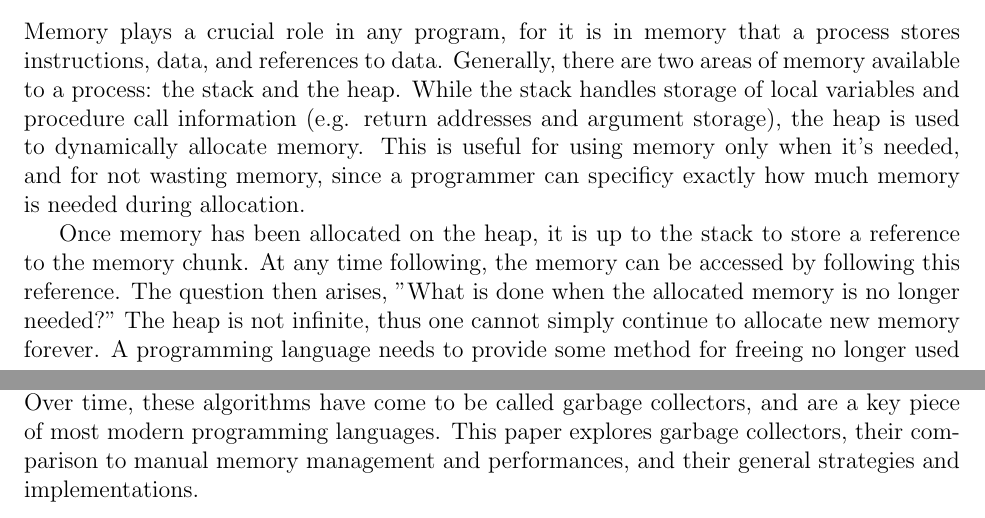
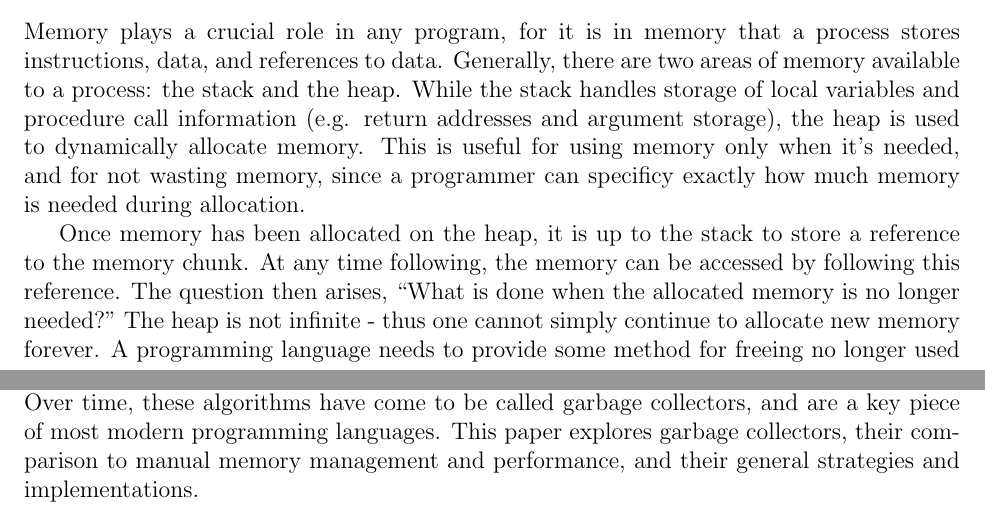
Before and after one commit to nczaban/GarbageCollectionPaper, a LaTeX document (Garbage.tex): two parts of page 1 of 2, joined at a grey line, cut so that both start at the same text. Compiled offline with pdfLaTeX.

Commit message:
Typo Changes

```diff
--- a/Garbage.tex
+++ b/Garbage.tex
@@ -7,7 +7,7 @@
 \section{Introduction}
 Memory plays a crucial role in any program, for it is in memory that a process stores instructions, data, and references to data. Generally, there are two areas of memory available to a process: the stack and the heap. While the stack handles storage of local variables and procedure call information (e.g. return addresses and argument storage), the heap is used to dynamically allocate memory. This is useful for using memory only when it's needed, and for not wasting memory, since a programmer can specificy exactly how much memory is needed during allocation.
 
-Once memory has been allocated on the heap, it is up to the stack to store a reference to the memory chunk. At any time following, the memory can be accessed by following this reference. The question then arises, "What is done when the allocated memory is no longer needed?" The heap is not infinite, thus one cannot simply continue to allocate new memory forever. A programming language needs to provide some method for freeing no longer used memory.
+Once memory has been allocated on the heap, it is up to the stack to store a reference to the memory chunk. At any time following, the memory can be accessed by following this reference. The question then arises, ``What is done when the allocated memory is no longer needed?" The heap is not infinite - thus one cannot simply continue to allocate new memory forever. A programming language needs to provide some method for freeing no longer used memory.
 
 Traditionally most programming languages have used manual memory management to address the problem. This management style puts the freeing of memory into the hands of the programmer. For example, in C, the \textit{free()} function can be called on a pointer to release dynamically allocated memory it points to.
 
@@ -15,7 +15,7 @@ Alas, however cliche `with great power comes great responsibility' sounds, it ap
 
 Another problem is freeing memory before it is done being used. Then it is possible to have references to memory that is no longer allocatedi (dangling pointers, to continue the C example). Finally, repeatedly freeing the same memory can cause programs to crash. \cite{os_textbook}
 
-These issues prompted programming language developers to begin implementing automatic memory management, starting with John McCarthy and Lisp in the late 1950s.\cite{https://www.seas.harvard.edu/courses/cs252/2016fa/16.pdf} Over time, these algorithms have come to be called garbage collectors, and are a key piece of most modern programming languages. This paper explores garbage collectors, their comparison to manual memory management and performances, and their general strategies and implementations.
+These issues prompted programming language developers to begin implementing automatic memory management, starting with John McCarthy and Lisp in the late 1950s.\cite{https://www.seas.harvard.edu/courses/cs252/2016fa/16.pdf} Over time, these algorithms have come to be called garbage collectors, and are a key piece of most modern programming languages. This paper explores garbage collectors, their comparison to manual memory management and performance, and their general strategies and implementations.
 
 \subsection{Definitions}
 \section{Garbage Collection vs. Manual Memory Management}
```
Also changed, not shown: Garbage.tex (2 more changed lines).
